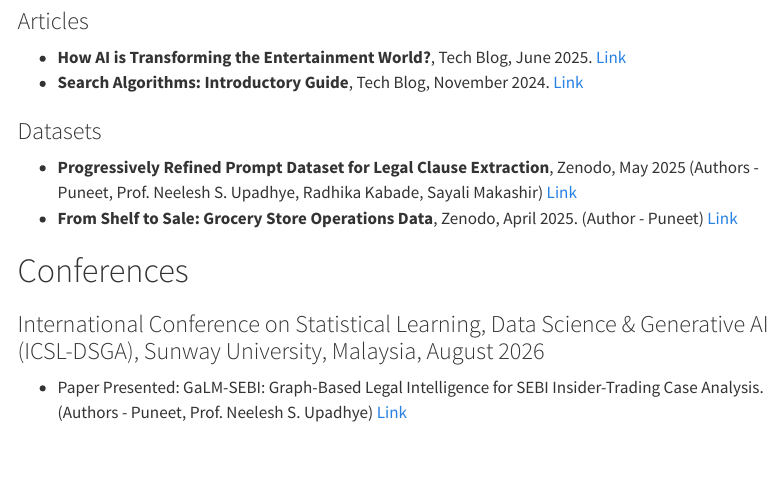
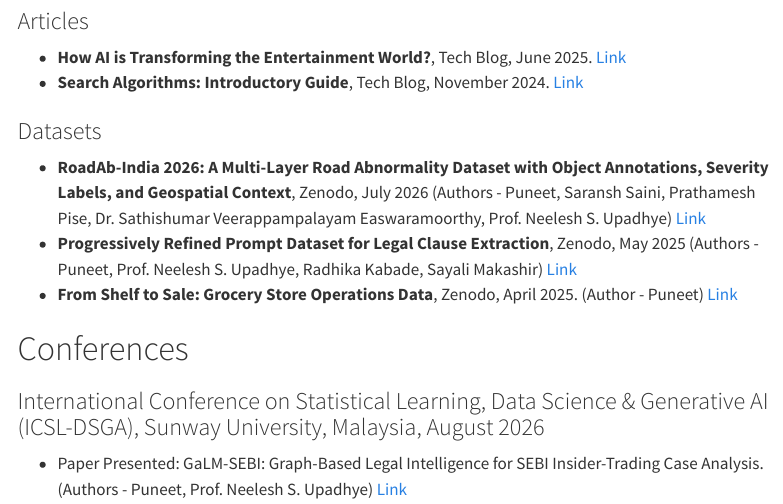
Before and after one commit to brpuneet898/brpuneet898.github.io, a Quarto document (portfolio.qmd): the page in a window 1100 px wide, from 11490 px down. Rendered offline with R 4.5, knitr and Pandoc in place of Quarto, with nearby package versions; menus at the side of the page are left out.

Commit message:
added roadab dataset info

```diff
--- a/portfolio.qmd
+++ b/portfolio.qmd
@@ -304,6 +304,7 @@ I’m Puneet, a Research Scholar at IIT Madras, data scientist, AI practitioner,
 
 ### Datasets
 
+- **RoadAb-India 2026: A Multi-Layer Road Abnormality Dataset with Object Annotations, Severity Labels, and Geospatial Context**, Zenodo, July 2026 (Authors - Puneet, Saransh Saini, Prathamesh Pise, Dr. Sathishumar Veerappampalayam Easwaramoorthy, Prof. Neelesh S. Upadhye) [Link](https://doi.org/10.5281/zenodo.21701636)
 - **Progressively Refined Prompt Dataset for Legal Clause Extraction**, Zenodo, May 2025 (Authors - Puneet, Prof. Neelesh S. Upadhye, Radhika Kabade, Sayali Makashir) [Link](http://dx.doi.org/10.5281/zenodo.15355926)
 - **From Shelf to Sale: Grocery Store Operations Data**, Zenodo, April 2025. (Author - Puneet) [Link](https://doi.org/10.5281/zenodo.15206457)
 
```
Also changed, not shown: 1 other file.
